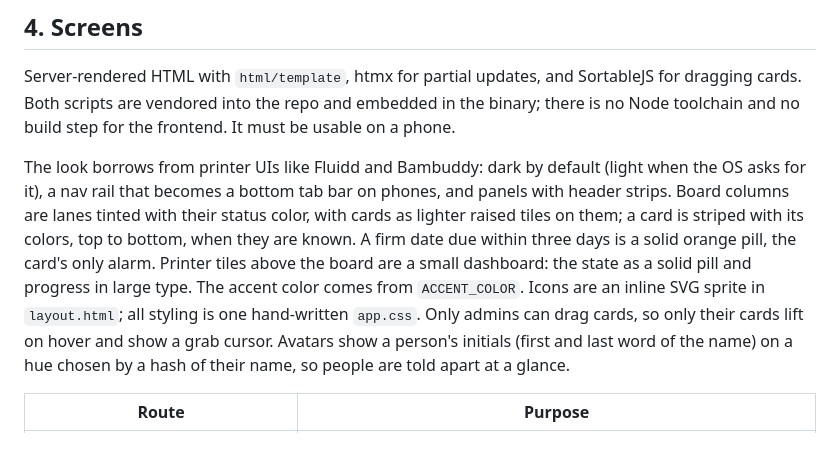
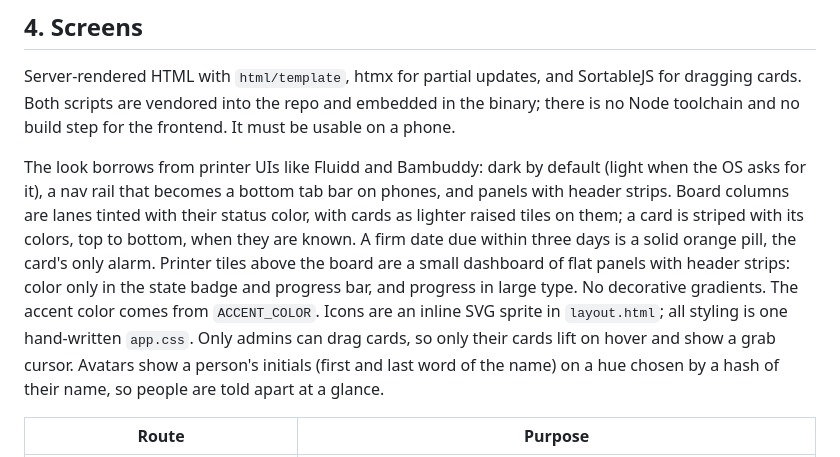
Before and after one commit to bjschafer/print-dis, a Markdown page: docs/design.md, the part around the change. GitHub-like rendering.

Commit message:
design: flat printer tiles

```diff
--- a/docs/design.md
+++ b/docs/design.md
@@ -152,7 +152,7 @@ The request page lists eligible printers and says why each of the others was exc
 
 Server-rendered HTML with `html/template`, htmx for partial updates, and SortableJS for dragging cards. Both scripts are vendored into the repo and embedded in the binary; there is no Node toolchain and no build step for the frontend. It must be usable on a phone.
 
-The look borrows from printer UIs like Fluidd and Bambuddy: dark by default (light when the OS asks for it), a nav rail that becomes a bottom tab bar on phones, and panels with header strips. Board columns are lanes tinted with their status color, with cards as lighter raised tiles on them; a card is striped with its colors, top to bottom, when they are known. A firm date due within three days is a solid orange pill, the card's only alarm. Printer tiles above the board are a small dashboard: the state as a solid pill and progress in large type. The accent color comes from `ACCENT_COLOR`. Icons are an inline SVG sprite in `layout.html`; all styling is one hand-written `app.css`. Only admins can drag cards, so only their cards lift on hover and show a grab cursor. Avatars show a person's initials (first and last word of the name) on a hue chosen by a hash of their name, so people are told apart at a glance.
+The look borrows from printer UIs like Fluidd and Bambuddy: dark by default (light when the OS asks for it), a nav rail that becomes a bottom tab bar on phones, and panels with header strips. Board columns are lanes tinted with their status color, with cards as lighter raised tiles on them; a card is striped with its colors, top to bottom, when they are known. A firm date due within three days is a solid orange pill, the card's only alarm. Printer tiles above the board are a small dashboard of flat panels with header strips: color only in the state badge and progress bar, and progress in large type. No decorative gradients. The accent color comes from `ACCENT_COLOR`. Icons are an inline SVG sprite in `layout.html`; all styling is one hand-written `app.css`. Only admins can drag cards, so only their cards lift on hover and show a grab cursor. Avatars show a person's initials (first and last word of the name) on a hue chosen by a hash of their name, so people are told apart at a glance.
 
 | Route | Purpose |
 |---|---|
```
